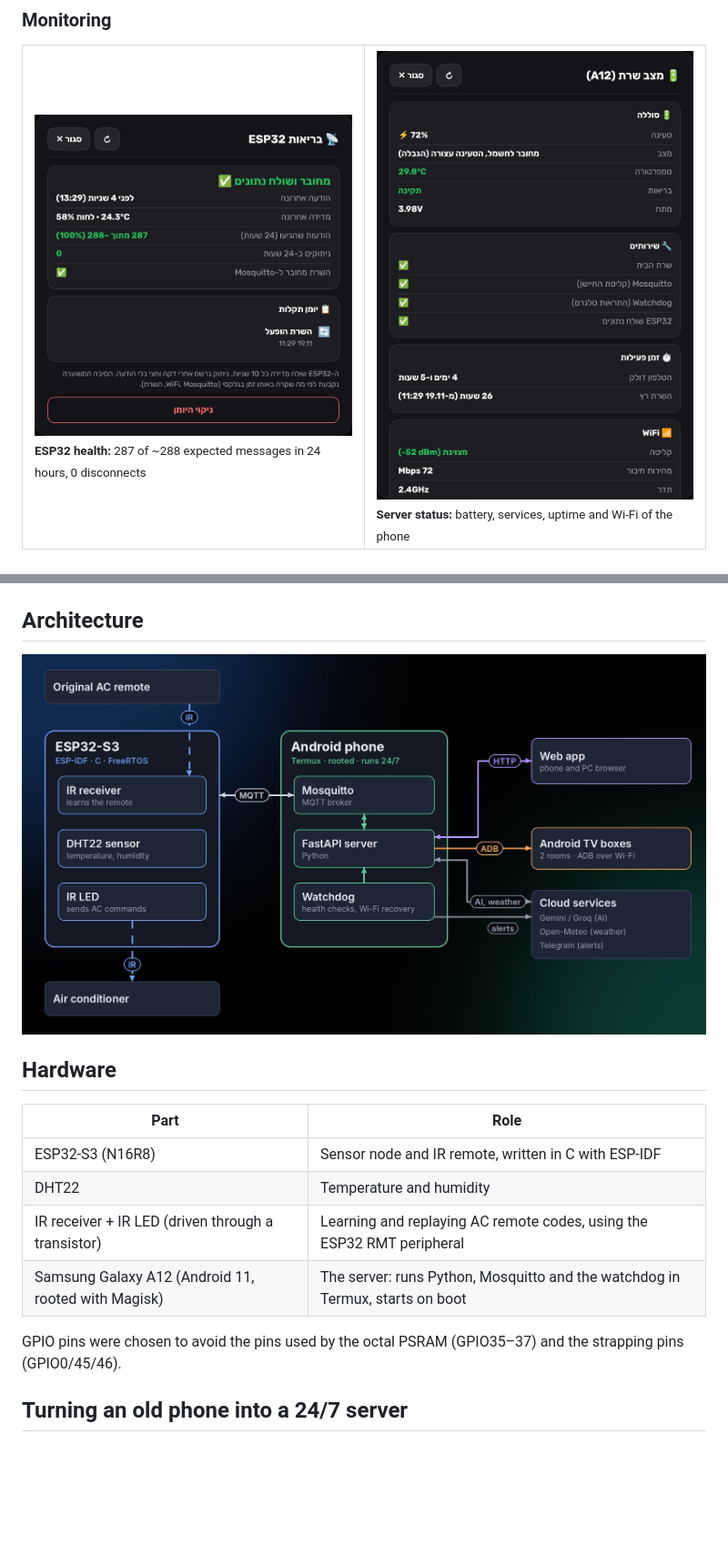
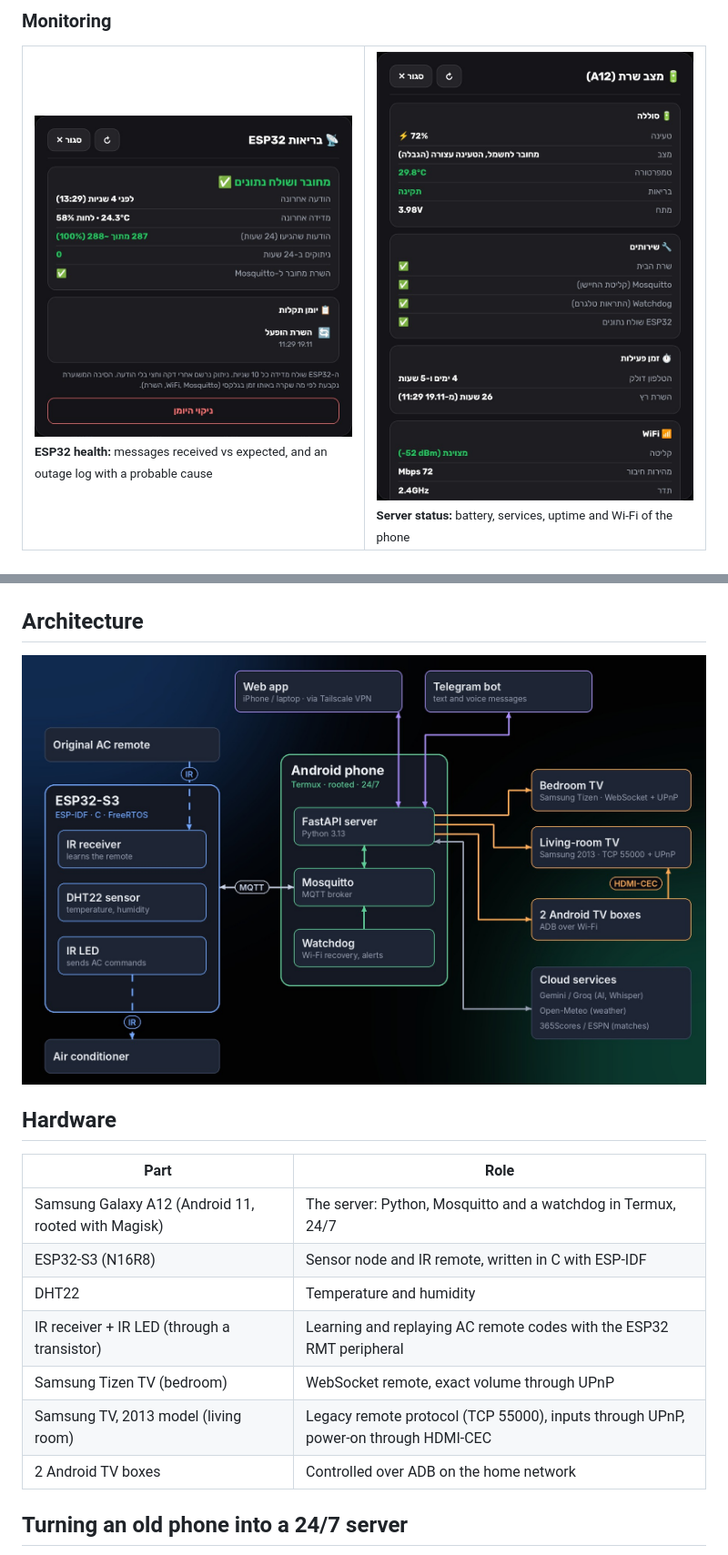
Before and after one commit to LironShteinfer/smart-home-server-showcase, a Markdown page: README.md, 2 parts joined by grey strips. Shown at 91% size. Rendered like a GitHub page; pictures changed too: docs/images/architecture.jpg; blank space fills up the shorter version.

```diff
--- a/README.md
+++ b/README.md
@@ -41,7 +48,7 @@ AC remote (IR, sent by the ESP32) and TV remote (ADB over Wi-Fi).
 
 <table>
   <tr>
-    <td width="50%" valign="top"><img src="docs/images/esp32_health.jpg" alt="ESP32 health"><br><sub><b>ESP32 health:</b> 287 of ~288 expected messages in 24 hours, 0 disconnects</sub></td>
+    <td width="50%" valign="top"><img src="docs/images/esp32_health.jpg" alt="ESP32 health"><br><sub><b>ESP32 health:</b> messages received vs expected, and an outage log with a probable cause</sub></td>
     <td width="50%" valign="top"><img src="docs/images/server_status.jpg" alt="Server status"><br><sub><b>Server status:</b> battery, services, uptime and Wi-Fi of the phone</sub></td>
   </tr>
 </table>
@@ -69,12 +73,13 @@ AC remote (IR, sent by the ESP32) and TV remote (ADB over Wi-Fi).
 
 | Part | Role |
 |---|---|
+| Samsung Galaxy A12 (Android 11, rooted with Magisk) | The server: Python, Mosquitto and a watchdog in Termux, 24/7 |
 | ESP32-S3 (N16R8) | Sensor node and IR remote, written in C with ESP-IDF |
 | DHT22 | Temperature and humidity |
-| IR receiver + IR LED (driven through a transistor) | Learning and replaying AC remote codes, using the ESP32 RMT peripheral |
-| Samsung Galaxy A12 (Android 11, rooted with Magisk) | The server: runs Python, Mosquitto and the watchdog in Termux, starts on boot |
-
-GPIO pins were chosen to avoid the pins used by the octal PSRAM (GPIO35–37) and the strapping pins (GPIO0/45/46).
+| IR receiver + IR LED (through a transistor) | Learning and replaying AC remote codes with the ESP32 RMT peripheral |
+| Samsung Tizen TV (bedroom) | WebSocket remote, exact volume through UPnP |
+| Samsung TV, 2013 model (living room) | Legacy remote protocol (TCP 55000), inputs through UPnP, power-on through HDMI-CEC |
+| 2 Android TV boxes | Controlled over ADB on the home network |
 
 ## Turning an old phone into a 24/7 server
 
```
Also changed, not shown: other parts of README.md (+48 -30 lines), docs/images/banner.jpg.
